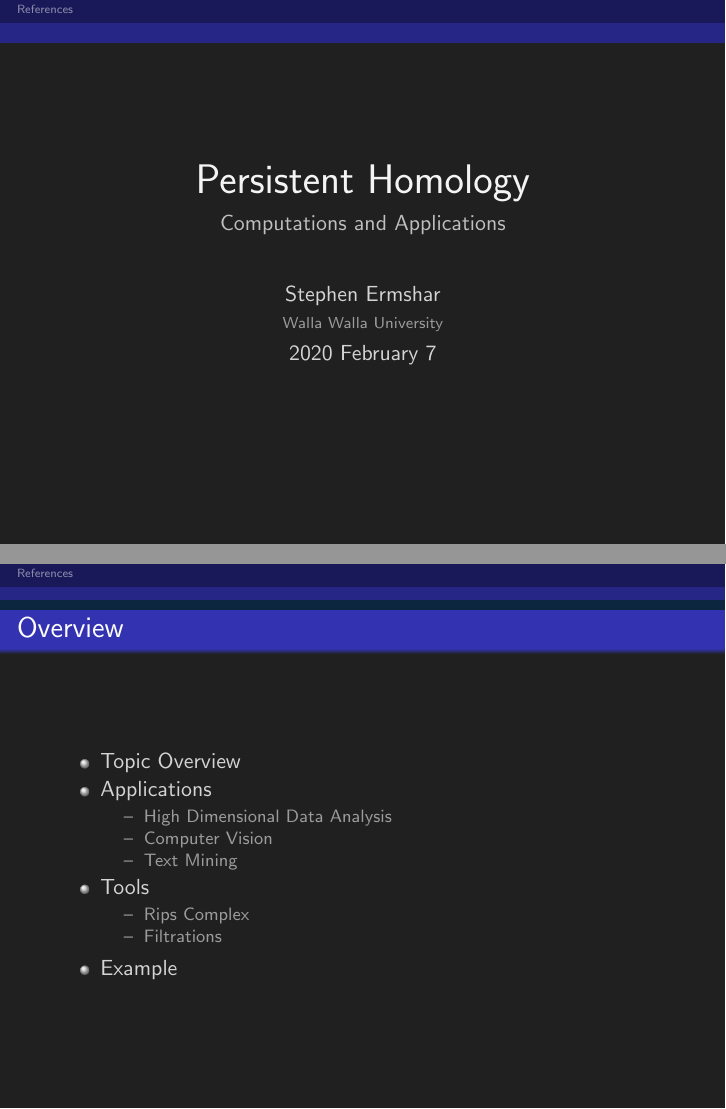
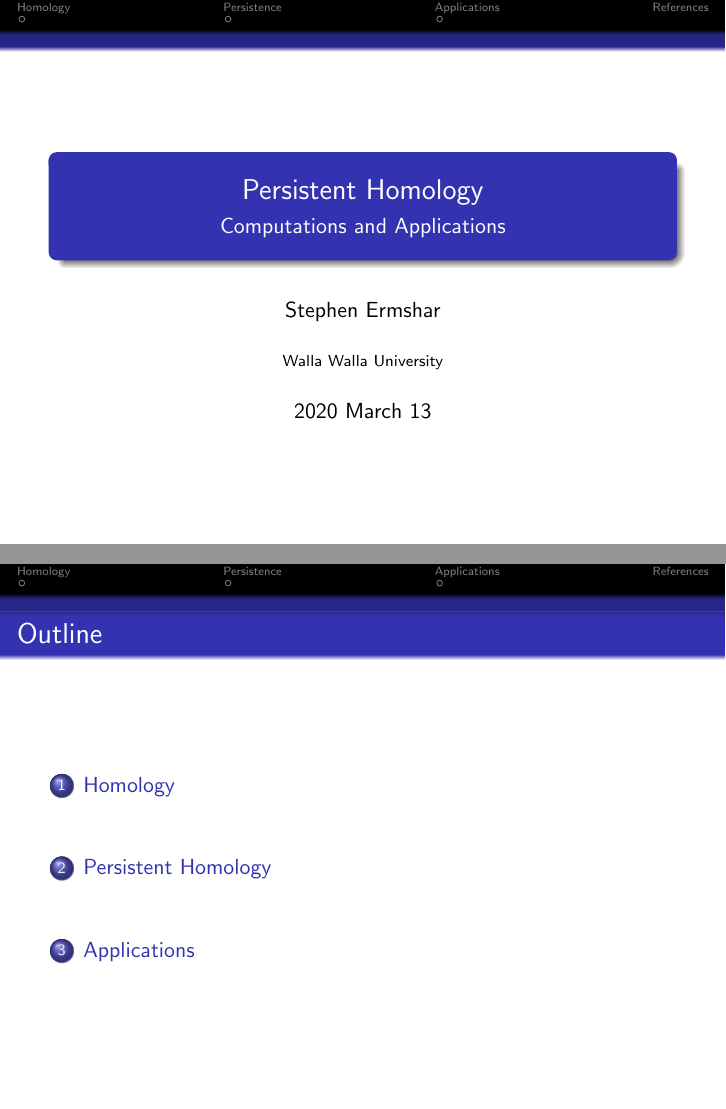
Before and after one commit to stephenermshar/math-senior-project, LaTeX slides (final-beamer/final-beamer-main.tex, which reads final-beamer/final-beamer-preamble.tex): pages 1 and 10 of 14 before the commit and pages 1 and 2 of 6 after it, joined at a grey line. Compiled offline with pdfLaTeX.

```diff
--- a/final-beamer/final-beamer-main.tex
+++ b/final-beamer/final-beamer-main.tex
@@ -9,21 +9,7 @@
     \titlepage
 \end{frame}
 
-\begin{frame}{Overview}
-	\begin{itemize}[<+->]
-		\item Topic Overview
-		\item Applications
-			\begin{itemize}[<+->]
-				\item High Dimensional Data Analysis
-				\item Computer Vision
-				\item Text Mining
-			\end{itemize}
-		\item Tools
-			\begin{itemize}[<+->]
-				\item Rips Complex
-				\item Filtrations
-			\end{itemize}
-		\item Example
-	\end{itemize}
+\begin{frame}{Outline}
+	\tableofcontents
 \end{frame}
 
@@ -39,12 +19,4 @@
-		\item High Dimensional Data Analysis \cite{ghrist}
-	\end{itemize}
 \end{frame}
 
 
-% \begin{frame}{Tools}
-% 	\begin{itemize}[<+->]
-% 		\item Simplicial Complexes (Rips Complex)
-% 		\item Barcodes
-% 		\item
-% 	\end{itemize}
-% \end{frame}
+\section[Persistence]{Persistent Homology}
--- a/final-beamer/final-beamer-preamble.tex
+++ b/final-beamer/final-beamer-preamble.tex
@@ -18,73 +18,11 @@
 
 \bibliographystyle{unsrtnat}
 
-% get rid of junk
 \usetheme{Darmstadt}
-\useoutertheme{miniframes}
 \beamertemplatenavigationsymbolsempty
-\hypersetup{pdfpagemode=UseNone} % don't show bookmarks on
-
-% named colors
-\definecolor{foreground}{HSB}{0,0,200}
-\definecolor{background}{HSB}{0,0,30}
-\definecolor{title}{HSB}{0,0,230}
-\definecolor{subtitle}{HSB}{0,0,180}
-\definecolor{gray}{RGB}{155,155,155}
-
-% use those colors
-\setbeamercolor{titlelike}{fg=title}
-\setbeamercolor{subtitle}{fg=subtitle}
-\setbeamercolor{institute}{fg=gray}
-\setbeamercolor{normal text}{fg=foreground,bg=background}
-\setbeamercolor{item}{fg=foreground} % color of bullets
-\setbeamercolor{subitem}{fg=gray}
-\setbeamercolor{itemize/enumerate subbody}{fg=gray}
-\setbeamercolor{caption name}{fg=title}
-
-\setbeamertemplate{itemize subitem}{{\textendash}}
-
-\setbeamerfont{itemize/enumerate subbody}{size=\footnotesize}
-\setbeamerfont{itemize/enumerate subitem}{size=\footnotesize}
-\setbeamerfont{title}{size=\huge}
-
-\setbeamertemplate{title page}{
-\begin{center}
-    {\usebeamerfont{title}\usebeamercolor[fg]{title}\inserttitle}\\[1ex]
-    {\usebeamerfont{subtitle}\usebeamercolor[fg]{subtitle}\insertsubtitle}\\[2em]
-    {\usebeamerfont{author}\usebeamercolor[fg]{author}\insertauthor}\\
-    {\usebeamerfont{institute}\usebeamercolor[fg]{institute}\insertinstitute}\\[.5ex]
-    \insertdate
-\end{center}
-}
-
-
-\definecolor{bblue}{rgb}{0.05, 0.15, 0.25}
-\definecolor{rred}{rgb}{0.6, 0.4, 0.4}
-
-\makeatletter
-\AtBeginDocument{
- {
-\usebeamerfont*{headline}
-\usebeamercolor{normal text}
-\usebeamercolor{title in head/foot}
-\usebeamercolor{subsection in head/foot}
-\usebeamercolor{section in head/foot}
-\usebeamercolor{frametitle}
-
-   \pgfdeclareverticalshading{beamer@aboveframetitle}{\the\paperwidth}{%
-   color(0ex)=(bblue);%
-   color(2ex)=(bblue);%
-  color(2ex)=(bblue)%
-  }
- \pgfdeclareverticalshading{beamer@belowframetitle}{\the\paperwidth}{%
-  color(2ex)=(rred);%
-  color(0ex)=(bblue)%
-  }
-}}
-\makeatother
 
 \title{Persistent Homology}
 \subtitle{Computations and Applications}
 \author{Stephen Ermshar}
 \institute{Walla Walla University}
-\date{\DTMDisplaydate{2020}{2}{7}{}}
+\date{\DTMDisplaydate{2020}{3}{13}{}}
```
Also changed, not shown: final-beamer/final-beamer-main.tex (20 more changed lines).
